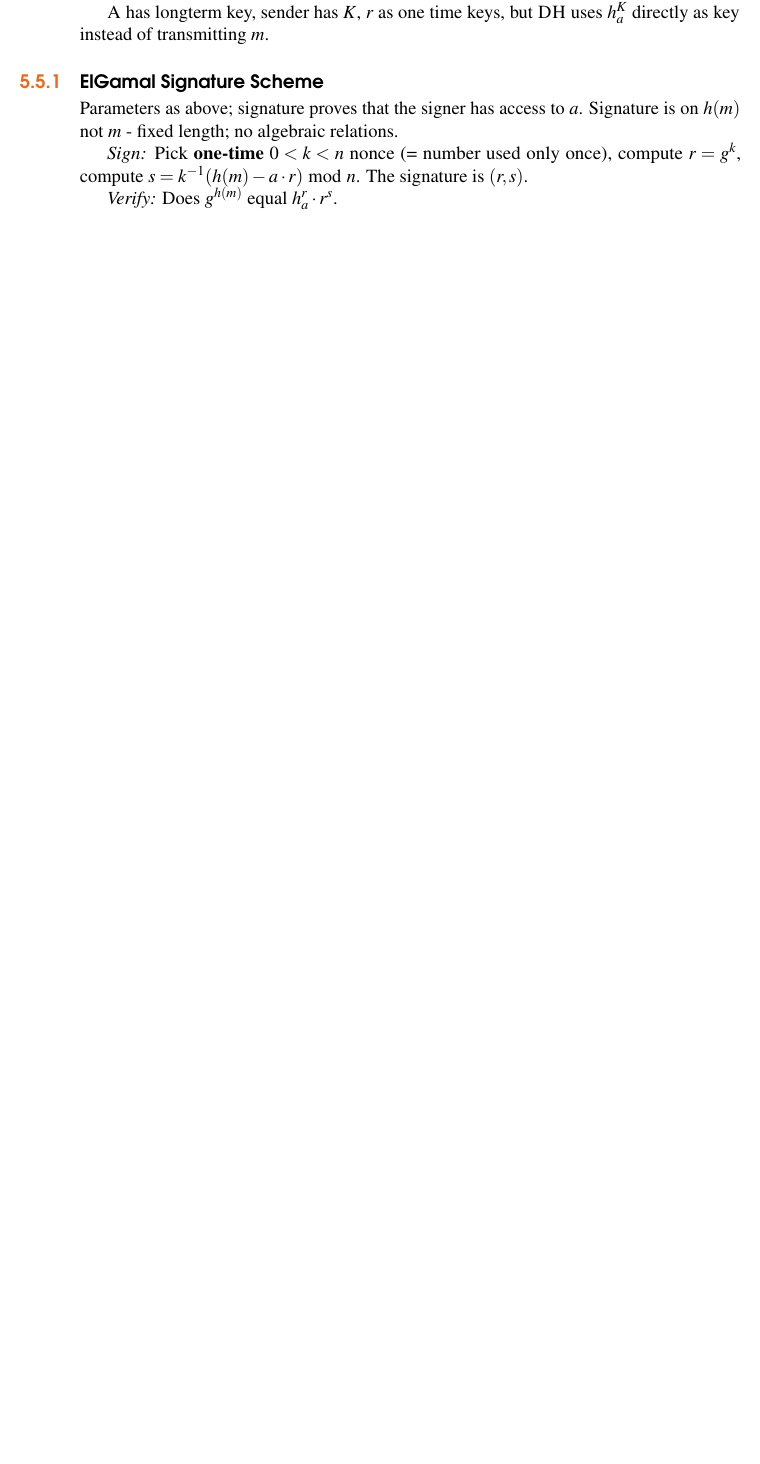
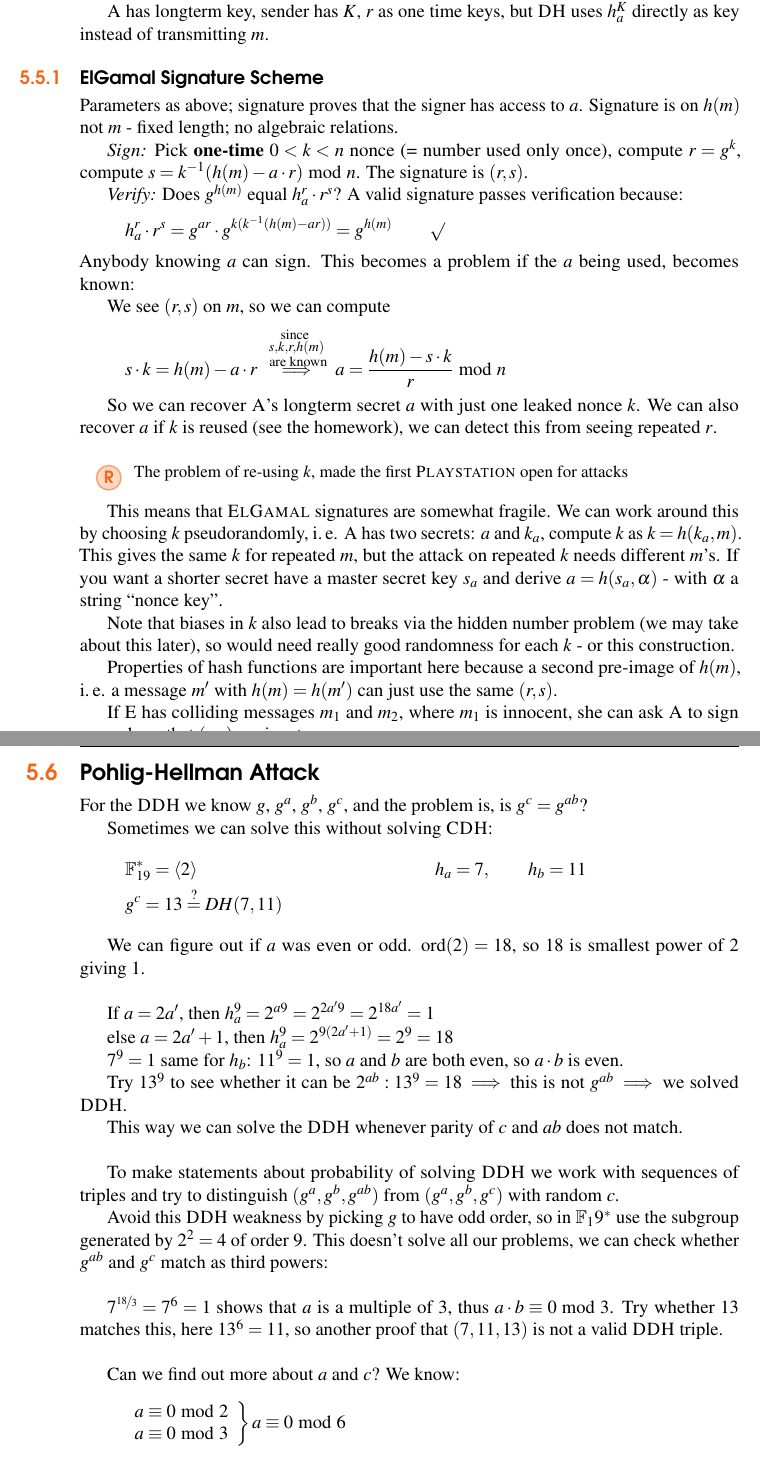
Before and after one commit to Franks22/Crypto-Script, a LaTeX thesis (main.tex, which reads Chapter5/chapter5.tex, structure.tex): part of page 27 of 31 before the commit and two parts of pages 27 and 28 of 33 after it, the two joined at a grey line, cut so that both start at the same text, the shorter picture padded with empty space. Compiled offline with pdfLaTeX.

Commit message:
Included lecture from 17.09.

```diff
--- a/Chapter5/chapter5.tex
+++ b/Chapter5/chapter5.tex
@@ -95,4 +95,61 @@ Parameters as above; signature proves that the signer has access to $a$. Signatu
 
 \emph{Sign:} Pick \textbf{one-time} $0<k<n$ nonce (= number used only once), compute $r=g^k$, compute $s=k^{-1}(h(m) - a \cdot r) \bmod n$. The signature is $(r,s)$.
 
-\emph{Verify:} Does $g^{h(m)}$ equal $h_a^r \cdot r^s$.
+\emph{Verify:} Does $g^{h(m)}$ equal $h_a^r \cdot r^s$? A valid signature passes verification because:
+\[
+	h_a^r \cdot r^s = g^{ar} \cdot g^{k(k^{-1}(h(m) - ar))} = g^{h(m)} \qquad \surd
+\]
+Anybody knowing $a$ can sign. This becomes a problem if the $a$ being used, becomes known:
+
+We see $(r,s)$ on $m$, so we can compute
+\[
+	s \cdot k = h(m) - a \cdot r \,\, \overset{\substack{\text{since } \\ s, k, r, h(m) \\ \text{ are known}}}{\implies} \,\, a = \frac{h(m) - s \cdot k}{r} \bmod n
+\]
+
+So we can recover \textsc{A}'s longterm secret $a$ with just one leaked nonce $k$.
+We can also recover $a$ if $k$ is reused (see the homework), we can detect this from seeing repeated $r$.
+
+\begin{remark}
+The problem of re-using $k$, made the first \textsc{Playstation} open for attacks
+\end{remark}
+
+This means that \textsc{ElGamal} signatures are somewhat fragile. We can work around this by choosing $k$ pseudorandomly, i.\,e. \textsc{A} has two secrets: $a$ and $k_a$, compute $k$ as $k = h(k_a,m)$. This gives the same $k$ for repeated $m$, but the attack on repeated $k$ needs different $m$'s. If you want a shorter secret have a master secret key $s_a$ and derive $a=h(s_a, \alpha)$ - with $\alpha$ a string ``nonce key''.
+
+Note that biases in $k$ also lead to breaks via the hidden number problem (we may take about this later), so would need really good randomness for each $k$ - or this construction.
+
+Properties of hash functions are important here because a second pre-image of $h(m)$, i.\,e. a message $m'$ with $h(m) = h(m')$ can just use the same $(r,s)$.
+
+If \textsc{E} has colliding messages $m_1$ and $m_2$, where $m_1$ is innocent, she can ask \textsc{A} to sign $m_1$ and use that $(r,s)$ as signature on $m_2$.
+
+\section{Pohlig-Hellman Attack}\index{Pohlig-Hellman Attack}
+
+For the \textsc{DDH} we know $g$, $g^a$, $g^b$, $g^c$, and the problem is, is $g^c = g^{ab}$?
+
+Sometimes we can solve this without solving \textsc{CDH}:
+\begin{align*}
+&\F_{19}^{\ast} = \langle 2 \rangle  & h_a = 7, \qquad h_b = 11 \\
+&g^c = 13 \overset{?}{=} DH(7,11) &
+\end{align*}
+
+We can figure out if $a$ was even or odd. $\ord(2) = 18$, so $18$ is smallest power of $2$ giving $1$. \\
+
+If $a = 2a'$, then $h_a^9 = 2^{a 9} = 2^{2a' 9} = 2^{18a'} = 1$
+
+else $a = 2a'+1$, then $h_a^9 = 2^{9(2a'+1)} = 2^{9} = 18$
+
+$7^9 = 1$ same for $h_b$: $11^9 = 1$, so $a$ and $b$ are both even, so $a \cdot b$ is even.
+
+Try $13^9$ to see whether it can be $2^{ab}: 13^9 = 18 \implies$ this is not $g^{ab} \implies$ we solved \textsc{DDH}.
+
+This way we can solve the \textsc{DDH} whenever parity of $c$ and $ab$ does not match. \\
+
+To make statements about probability of solving  \textsc{DDH} we work with sequences of triples and try to distinguish $(g^a, g^b,g^{ab})$ from $(g^a, g^b,g^c)$ with random $c$.
+
+Avoid this \textsc{DDH} weakness by picking $g$ to have odd order, so in $\F_19^{\ast}$ use the subgroup generated by $2^2 = 4$ of order $9$. This doesn't solve all our problems, we can check whether $g^{ab}$ and $g^c$ match as third powers: \\
+
+$7^{\nicefrac{18}{3}} = 7^6 = 1$ shows that $a$ is a multiple of $3$, thus $a \cdot b \equiv 0 \bmod 3$. Try whether $13$ matches this, here $13^6 = 11$, so another proof that $(7,11,13)$ is not a valid \textsc{DDH} triple. \\
+
+Can we find out more about $a$ and $c$? We know:
+\[
+\left. \begin{array}{l} a \equiv 0 \bmod 2\\
+a \equiv 0 \bmod 3  \end{array}\right\} a \equiv 0 \bmod 6
--- a/structure.tex
+++ b/structure.tex
@@ -47,6 +47,8 @@
 \usepackage{wrapfig}
 \usepackage{soul}
 \usepackage{cancel}
+\usepackage{mathtools}
+
 
 %----------------------------------------------------------------------------------------
 %	FONTS
```
Also changed, not shown: main.ind, main.pdf, Chapter5/chapter5.tex (52 more changed lines), 6 other files.
